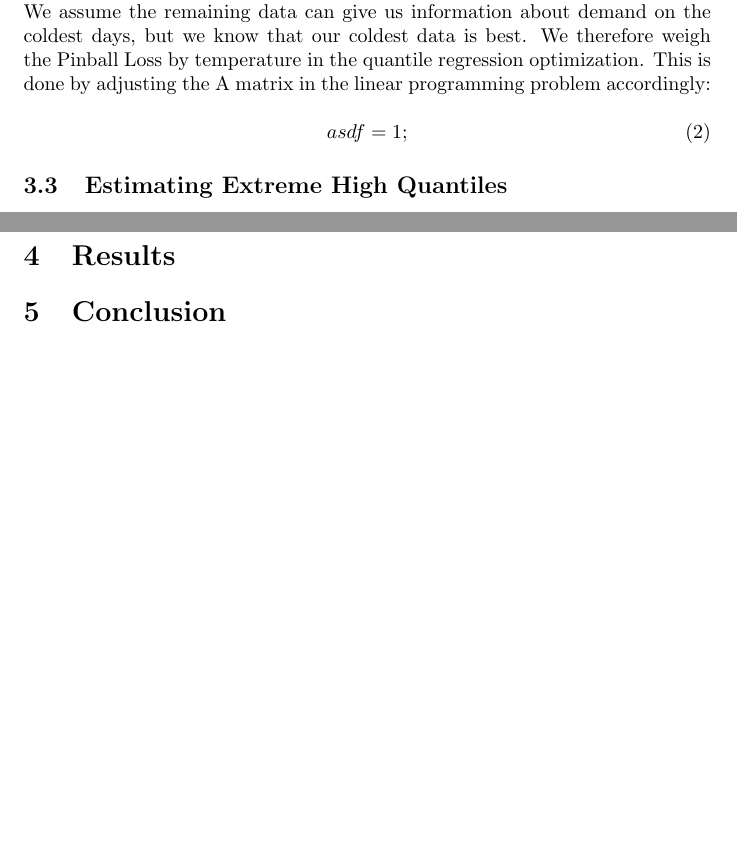
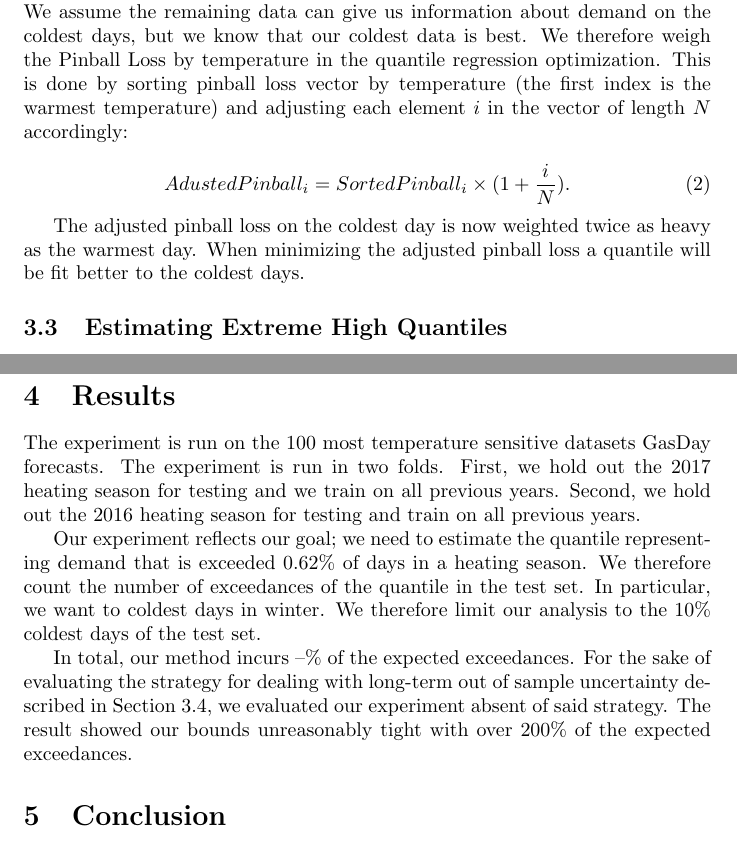
Before and after one commit to kaftand/18_ISF_Jarrett-David, a LaTeX paper (18_ISF_Jarrett-David/main.tex): two parts of pages 3 and 4 of 4, joined at a grey line, cut so that both start at the same text, the shorter picture padded with empty space. Compiled offline with pdfLaTeX.

Commit message:
Started results section

```diff
--- a/18_ISF_Jarrett-David/main.tex
+++ b/18_ISF_Jarrett-David/main.tex
@@ -81,11 +81,14 @@ Heating degree days allow us to assume temperature independence from flow at war
 
 \subsection{Performing Well on Cold Days}
 
-After removing the warm days, we have significantly less data. We would like to model the demand on the coldest days, but we lack enough data to do so. We assume the remaining data can give us information about demand on the coldest days, but we know that our coldest data is best. We therefore weigh the Pinball Loss by temperature in the quantile regression optimization. This is done by adjusting the A matrix in the linear programming problem accordingly:
+After removing the warm days, we have significantly less data. We would like to model the demand on the coldest days, but we lack enough data to do so. We assume the remaining data can give us information about demand on the coldest days, but we know that our coldest data is best. We therefore weigh the Pinball Loss by temperature in the quantile regression optimization. This is done by sorting pinball loss vector by temperature (the first index is the warmest temperature) and adjusting each element $i$ in the vector of length $N$ accordingly:
 
 \begin{equation}
-    asdf = 1;
+    AdustedPinball_i = SortedPinball_i \times (1 + \frac{i}{N}).
 \end{equation}
+
+The adjusted pinball loss on the coldest day is now weighted twice as heavy as the warmest day. When minimizing the adjusted pinball loss a quantile will be fit better to the coldest days.
+
 
 \subsection{Estimating Extreme High Quantiles}
 
@@ -97,8 +100,13 @@ It is well known that errors are greater in magnitude for out-of-sample testing
 
 \section{Results}
 
+The experiment is run on the 100 most temperature sensitive datasets GasDay forecasts. The experiment is run in two folds. First, we hold out the 2017 heating season for testing and we train on all previous years. Second, we hold out the 2016 heating season for testing and train on all previous years.
 
+Our experiment reflects our goal; we need to estimate the quantile representing demand that is exceeded 0.62\% of days in a heating season. We therefore count the number of exceedances of the quantile in the test set. In particular, we want to coldest days in winter. We therefore limit our analysis to the 10\% coldest days of the test set.
 
+% make table
+
+ In total, our method incurs --\% of the expected exceedances. For the sake of evaluating the strategy for dealing with long-term out of sample uncertainty described in Section \ref{longterm}, we evaluated our experiment absent of said strategy. The result showed our bounds unreasonably tight with over 200\% of the expected exceedances.
 
 \section{Conclusion}
 
```
Also changed, not shown: 18_ISF_Jarrett-David/main.tex (2 more changed lines).
